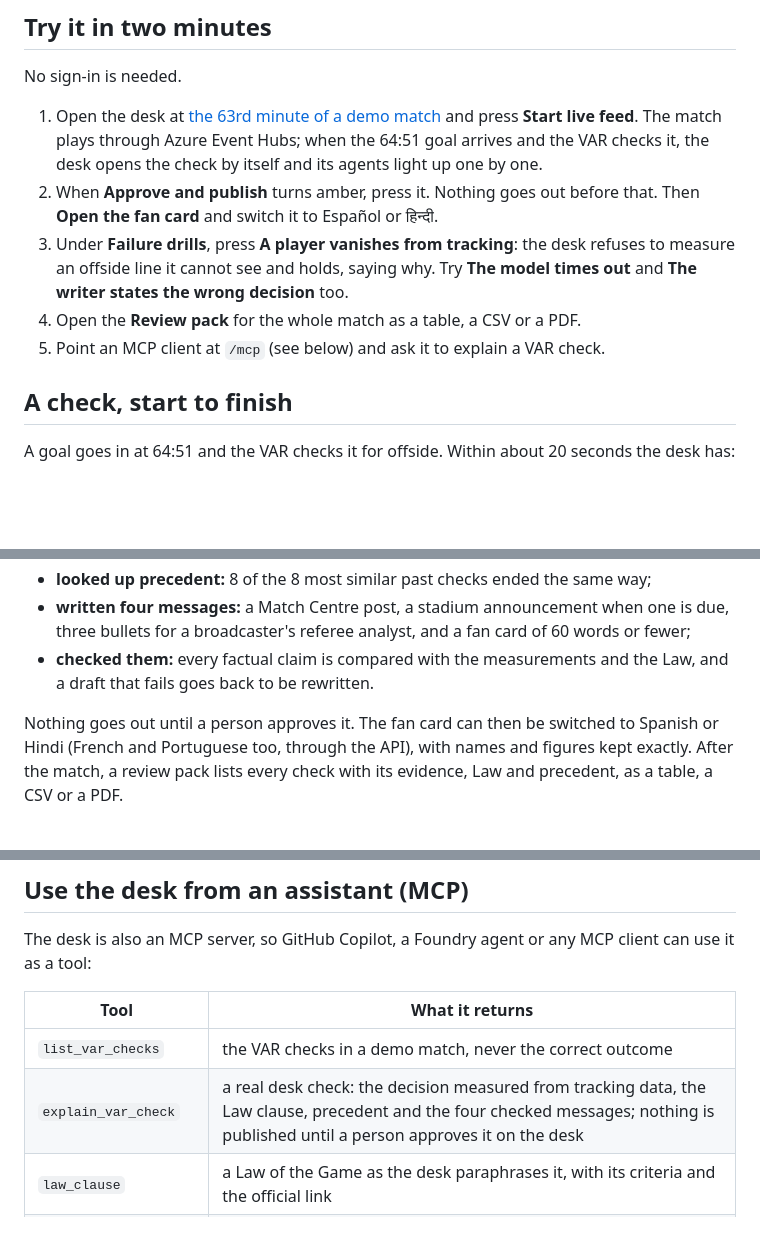
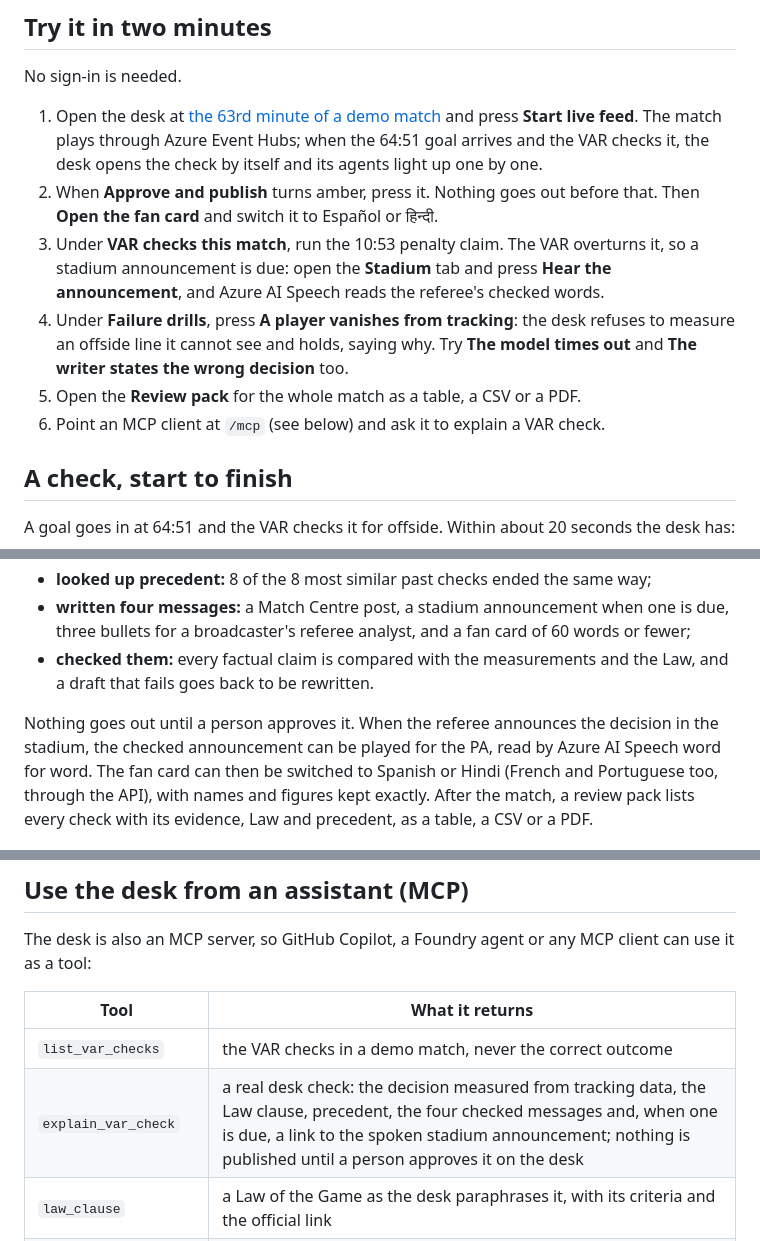
Before and after one commit to N-45div/Ruling, a Markdown page: README.md, 3 parts joined by grey strips. Rendered like a GitHub page; blank space fills up the shorter version.

Commit message:
docs: Azure AI Speech in the README, and the announcement template change in the results

```diff
--- a/README.md
+++ b/README.md
@@ -14,9 +14,10 @@ No sign-in is needed.
 
 1. Open the desk at [the 63rd minute of a demo match](https://ruling-api.proudsea-2ac99296.eastus2.azurecontainerapps.io/?seed=5004&from=63) and press **Start live feed**. The match plays through Azure Event Hubs; when the 64:51 goal arrives and the VAR checks it, the desk opens the check by itself and its agents light up one by one.
 2. When **Approve and publish** turns amber, press it. Nothing goes out before that. Then **Open the fan card** and switch it to Español or हिन्दी.
-3. Under **Failure drills**, press **A player vanishes from tracking**: the desk refuses to measure an offside line it cannot see and holds, saying why. Try **The model times out** and **The writer states the wrong decision** too.
-4. Open the **Review pack** for the whole match as a table, a CSV or a PDF.
-5. Point an MCP client at `/mcp` (see below) and ask it to explain a VAR check.
+3. Under **VAR checks this match**, run the 10:53 penalty claim. The VAR overturns it, so a stadium announcement is due: open the **Stadium** tab and press **Hear the announcement**, and Azure AI Speech reads the referee's checked words.
+4. Under **Failure drills**, press **A player vanishes from tracking**: the desk refuses to measure an offside line it cannot see and holds, saying why. Try **The model times out** and **The writer states the wrong decision** too.
+5. Open the **Review pack** for the whole match as a table, a CSV or a PDF.
+6. Point an MCP client at `/mcp` (see below) and ask it to explain a VAR check.
 
 ## A check, start to finish
 
@@ -28,7 +29,7 @@ A goal goes in at 64:51 and the VAR checks it for offside. Within about 20 secon
 - **written four messages:** a Match Centre post, a stadium announcement when one is due, three bullets for a broadcaster's referee analyst, and a fan card of 60 words or fewer;
 - **checked them:** every factual claim is compared with the measurements and the Law, and a draft that fails goes back to be rewritten.
 
-Nothing goes out until a person approves it. The fan card can then be switched to Spanish or Hindi (French and Portuguese too, through the API), with names and figures kept exactly. After the match, a review pack lists every check with its evidence, Law and precedent, as a table, a CSV or a PDF.
+Nothing goes out until a person approves it. When the referee announces the decision in the stadium, the checked announcement can be played for the PA, read by Azure AI Speech word for word. The fan card can then be switched to Spanish or Hindi (French and Portuguese too, through the API), with names and figures kept exactly. After the match, a review pack lists every check with its evidence, Law and precedent, as a table, a CSV or a PDF.
 
 <p>
   <img src="docs/images/fan-card.png" alt="The fan card on a phone, in Spanish" width="260">
@@ -104,7 +106,7 @@ The desk is also an MCP server, so GitHub Copilot, a Foundry agent or any MCP cl
 | Tool | What it returns |
 |---|---|
 | `list_var_checks` | the VAR checks in a demo match, never the correct outcome |
-| `explain_var_check` | a real desk check: the decision measured from tracking data, the Law clause, precedent and the four checked messages; nothing is published until a person approves it on the desk |
+| `explain_var_check` | a real desk check: the decision measured from tracking data, the Law clause, precedent, the four checked messages and, when one is due, a link to the spoken stadium announcement; nothing is published until a person approves it on the desk |
 | `law_clause` | a Law of the Game as the desk paraphrases it, with its criteria and the official link |
 | `similar_past_checks` | how the most similar archived checks ended (Foundry embeddings) |
 
```
Also changed, not shown: other parts of README.md (+4 -1 lines), docs/results.md (+4 -0 lines).
